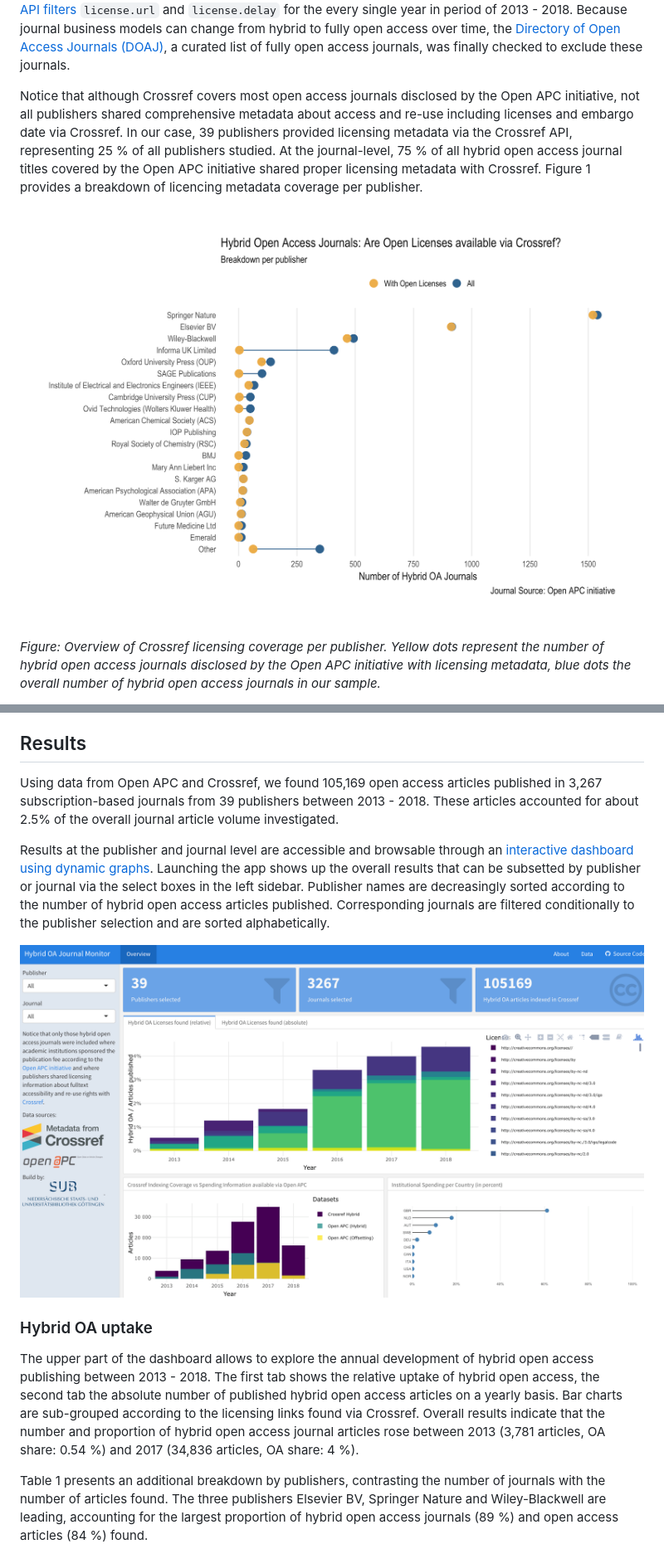
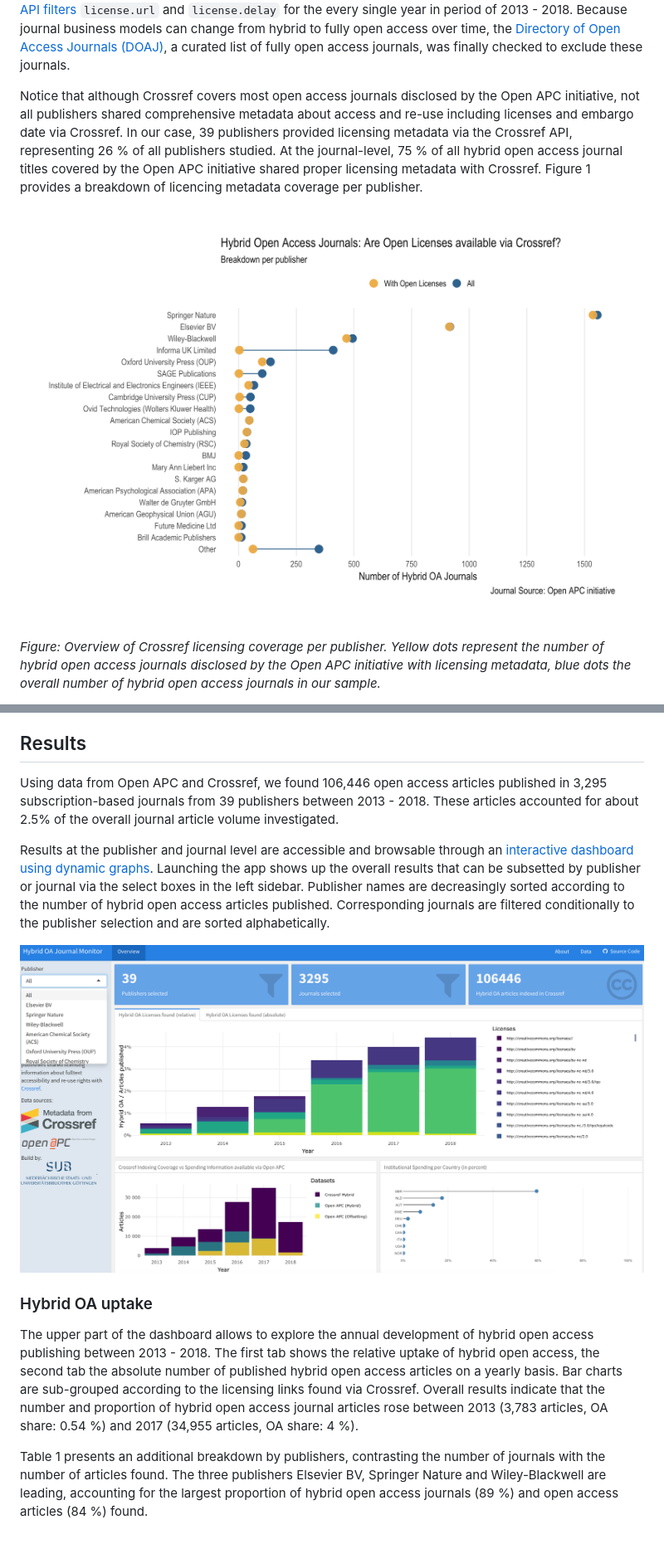
Before and after one commit to subugoe/hoad, a Markdown page: docs/about.md, 2 parts joined by grey strips. Shown: that part at 83% size. Drawn GitHub-style; pictures changed too: img/licensing_coverage.png, img/screenshot.png.

```diff
--- a/docs/about.md
+++ b/docs/about.md
@@ -37,7 +37,7 @@ To reflect the challenge of finding hybrid open access journals with published o
 After obtaining data about hybrid open access journals from the Open APC initiative, [Crossref's REST API](https://github.com/CrossRef/rest-api-doc) was queried to discover open access articles published in these journals, as well as to retrieve yearly article volumes for the period 2013 - 2018. Using the [rcrossref](https://github.com/ropensci/rcrossref) client, developed and maintained by the [rOpenSci initiative](https://ropensci.org/), the first API call retrieved all licenses URLs available per ISSN. To control developments of the publishing market resulting in name changes of publishers or journal titles over time, only the most frequent facet field name was used. After matching and normalizing  licensing URLs indicating open access articles with the help of the [dissem.in / oaDOI access indicator list](https://github.com/dissemin/dissemin/blob/0aa00972eb13a6a59e1bc04b303cdcab9189406a/backend/crossref.py#L89), a second API call checked licensing metadata to exclude delayed open access articles by using the [Crossref's REST API filters](https://github.com/CrossRef/rest-api-doc#filter-names) `license.url` and `license.delay` for the every single year in period of 2013 - 2018. Because journal business models can change from hybrid to fully open access over time, the [Directory of Open Access Journals (DOAJ)](https://doaj.org/), a curated list of fully open access journals, was finally checked to exclude these journals.
 
 Notice that although Crossref covers most open access journals disclosed by the Open APC initiative, not all publishers shared comprehensive metadata about access and re-use including licenses and embargo date via Crossref. In our case, 39 publishers provided licensing
-metadata via the Crossref API, representing 25 % of all publishers studied. At the journal-level, 75 % of all hybrid open access journal titles covered by the Open APC initiative shared proper licensing metadata with Crossref. Figure 1 provides a breakdown of licencing metadata coverage per publisher.
+metadata via the Crossref API, representing 26 % of all publishers studied. At the journal-level, 75 % of all hybrid open access journal titles covered by the Open APC initiative shared proper licensing metadata with Crossref. Figure 1 provides a breakdown of licencing metadata coverage per publisher.
 
 
 
@@ -51,8 +51,8 @@ Data were gathered on 2018-04-23. Methods were implemented in R and were made op
 
 ## Results
 
-Using data from Open APC and Crossref, we found 105,169  open access articles published in
-3,267 subscription-based journals from 39 publishers between 2013 - 2018. These articles accounted for about 2.5% of the overall journal article volume investigated.
+Using data from Open APC and Crossref, we found 106,446  open access articles published in
+3,295 subscription-based journals from 39 publishers between 2013 - 2018. These articles accounted for about 2.5% of the overall journal article volume investigated.
 
 Results at the publisher and journal level are accessible and browsable through an [interactive dashboard using dynamic graphs](https://najkoja.shinyapps.io/hybridoa/). Launching the app shows up the overall results that can be subsetted by publisher or journal via the select boxes in the left sidebar. Publisher names are decreasingly sorted according to the number of hybrid open access articles published. Corresponding journals are filtered conditionally to the publisher selection and are sorted alphabetically.
 
@@ -60,7 +60,7 @@ Results at the publisher and journal level are accessible and browsable through
 
 ### Hybrid OA uptake
 
-The upper part of the dashboard allows to explore the annual development of hybrid open access publishing between 2013 - 2018. The first tab shows the relative uptake of hybrid open access, the second tab the absolute number of published hybrid open access articles on a yearly basis. Bar charts are sub-grouped according to the licensing links found via Crossref. Overall results indicate that the number and proportion of hybrid open access journal articles rose between 2013 (3,781 articles, OA share: 0.54 %) and 2017  (34,836 articles, OA share: 4 %).
+The upper part of the dashboard allows to explore the annual development of hybrid open access publishing between 2013 - 2018. The first tab shows the relative uptake of hybrid open access, the second tab the absolute number of published hybrid open access articles on a yearly basis. Bar charts are sub-grouped according to the licensing links found via Crossref. Overall results indicate that the number and proportion of hybrid open access journal articles rose between 2013 (3,783 articles, OA share: 0.54 %) and 2017  (34,955 articles, OA share: 4 %).
 
 
 
```
Also changed, not shown: other parts of docs/about.md (+5 -5 lines), data/README.md (+13 -13 lines), img/oa_variation.png, img/oapc_cr_springer.png, 5 other files.
